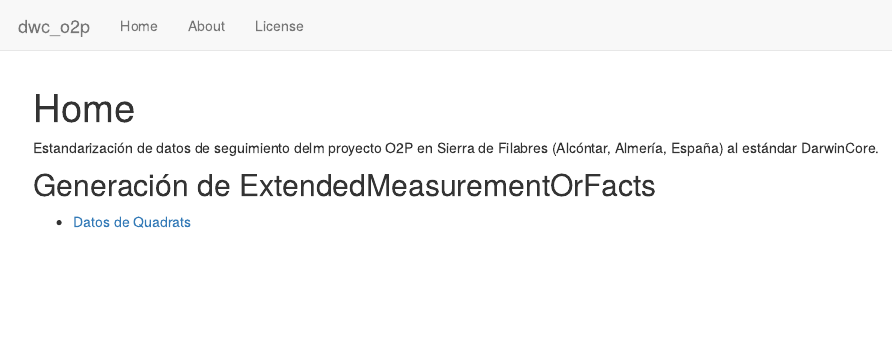
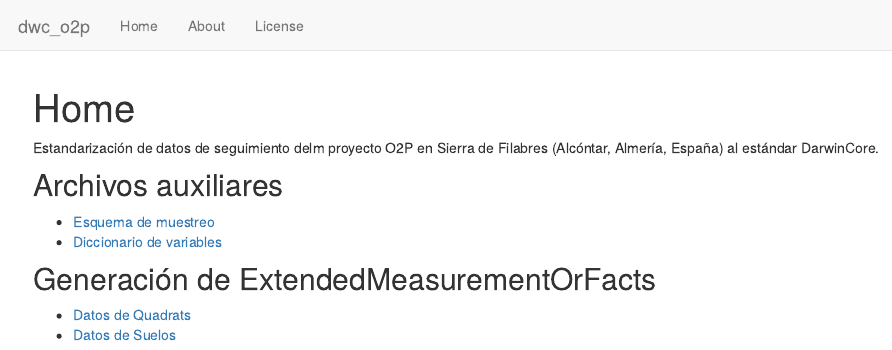
Before and after one commit to serpam/dwc_o2p, an R Markdown document (analysis/index.Rmd): the page in a window 1100 px wide, from its top. Rendered offline with R 4.5, knitr and Pandoc, with nearby package versions; drawn as R Markdown's standard HTML page in place of the format the file asks for.

Commit message:
update index

```diff
--- a/analysis/index.Rmd
+++ b/analysis/index.Rmd
@@ -10,5 +10,10 @@ editor_options:
 
 Estandarización de datos de seguimiento delm proyecto O2P en Sierra de Filabres (Alcóntar, Almería, España) al estándar DarwinCore.
 
+## Archivos auxiliares
+- [Esquema de muestreo]()
+- [Diccionario de variables](dicc_variables.html)
+
 ## Generación de ExtendedMeasurementOrFacts
 - [Datos de Quadrats](prepara_dwc_o2p_quadrats.html)
+- [Datos de Suelos](prepara_dwc_o2p_suelo.html)
```
